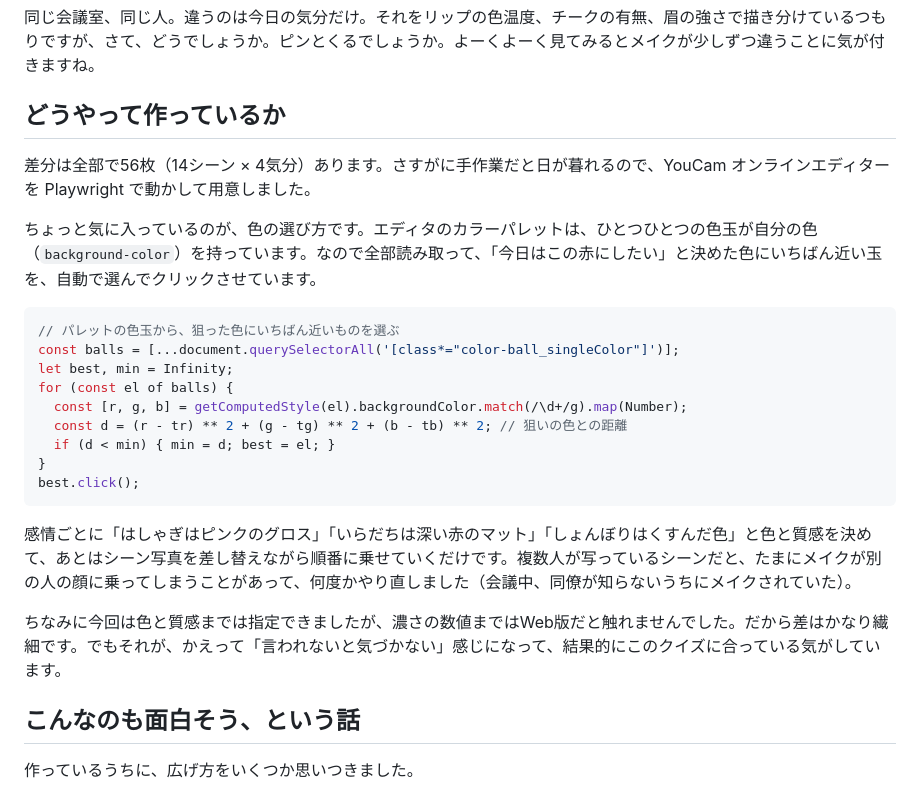
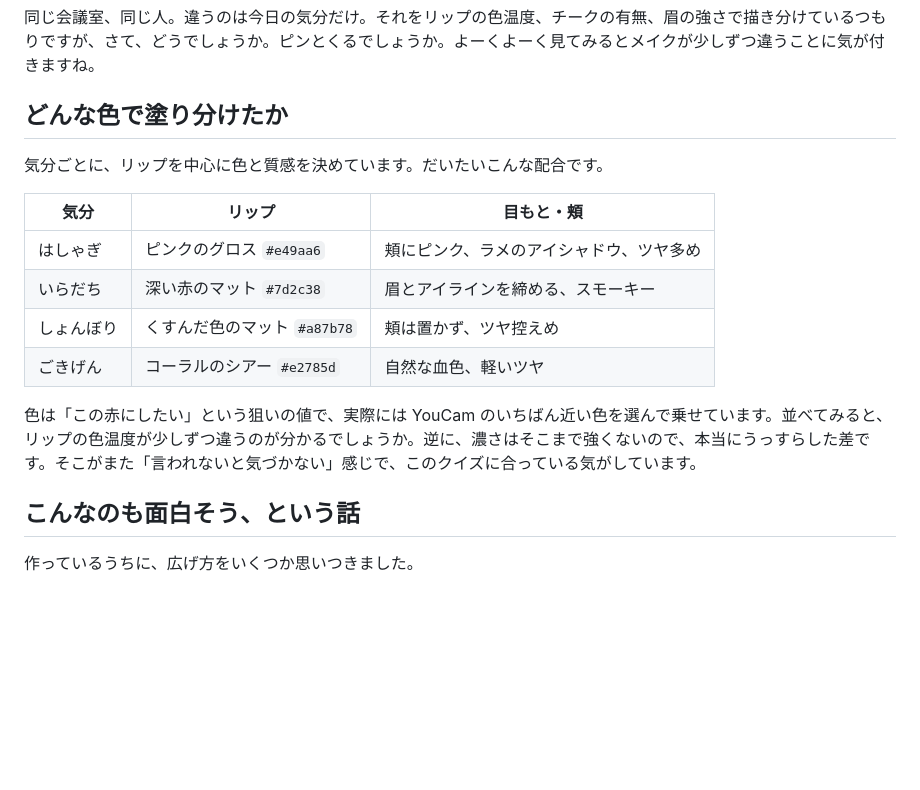
Before and after one commit to Subara3/youcam-makeup-quiz, a Markdown page: article.md, the part around the change. Drawn GitHub-style; blank space fills up the shorter version.

Commit message:
docs: 自動化（Playwright）の過程を削除し、塗り分けた色パラメータの紹介に差し替え
Co-Authored-By: Claude Opus 4.8 (1M context) <noreply@anthropic.com>

````diff
--- a/article.md
+++ b/article.md
@@ -29,27 +29,18 @@ published: false
 
 同じ会議室、同じ人。違うのは今日の気分だけ。それをリップの色温度、チークの有無、眉の強さで描き分けているつもりですが、さて、どうでしょうか。ピンとくるでしょうか。よーくよーく見てみるとメイクが少しずつ違うことに気が付きますね。
 
-## どうやって作っているか
+## どんな色で塗り分けたか
 
-差分は全部で56枚（14シーン × 4気分）あります。さすがに手作業だと日が暮れるので、YouCam オンラインエディターを Playwright で動かして用意しました。
+気分ごとに、リップを中心に色と質感を決めています。だいたいこんな配合です。
 
-ちょっと気に入っているのが、色の選び方です。エディタのカラーパレットは、ひとつひとつの色玉が自分の色（`background-color`）を持っています。なので全部読み取って、「今日はこの赤にしたい」と決めた色にいちばん近い玉を、自動で選んでクリックさせています。
+| 気分 | リップ | 目もと・頬 |
+| --- | --- | --- |
+| はしゃぎ | ピンクのグロス `#e49aa6` | 頬にピンク、ラメのアイシャドウ、ツヤ多め |
+| いらだち | 深い赤のマット `#7d2c38` | 眉とアイラインを締める、スモーキー |
+| しょんぼり | くすんだ色のマット `#a87b78` | 頬は置かず、ツヤ控えめ |
+| ごきげん | コーラルのシアー `#e2785d` | 自然な血色、軽いツヤ |
 
-```js
-// パレットの色玉から、狙った色にいちばん近いものを選ぶ
-const balls = [...document.querySelectorAll('[class*="color-ball_singleColor"]')];
-let best, min = Infinity;
-for (const el of balls) {
-  const [r, g, b] = getComputedStyle(el).backgroundColor.match(/\d+/g).map(Number);
-  const d = (r - tr) ** 2 + (g - tg) ** 2 + (b - tb) ** 2; // 狙いの色との距離
-  if (d < min) { min = d; best = el; }
-}
-best.click();
-```
-
-感情ごとに「はしゃぎはピンクのグロス」「いらだちは深い赤のマット」「しょんぼりはくすんだ色」と色と質感を決めて、あとはシーン写真を差し替えながら順番に乗せていくだけです。複数人が写っているシーンだと、たまにメイクが別の人の顔に乗ってしまうことがあって、何度かやり直しました（会議中、同僚が知らないうちにメイクされていた）。
-
-ちなみに今回は色と質感までは指定できましたが、濃さの数値まではWeb版だと触れませんでした。だから差はかなり繊細です。でもそれが、かえって「言われないと気づかない」感じになって、結果的にこのクイズに合っている気がしています。
+色は「この赤にしたい」という狙いの値で、実際には YouCam のいちばん近い色を選んで乗せています。並べてみると、リップの色温度が少しずつ違うのが分かるでしょうか。逆に、濃さはそこまで強くないので、本当にうっすらした差です。そこがまた「言われないと気づかない」感じで、このクイズに合っている気がしています。
 
 ## こんなのも面白そう、という話
 
````
